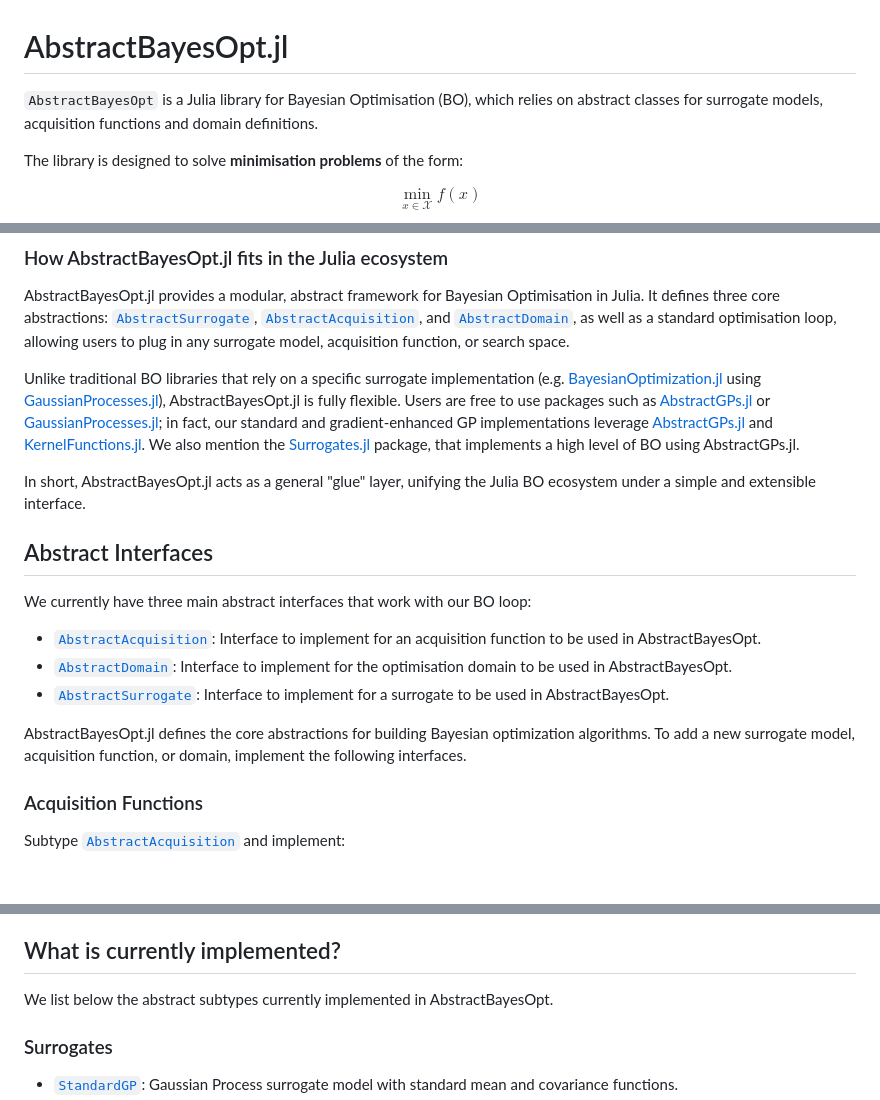
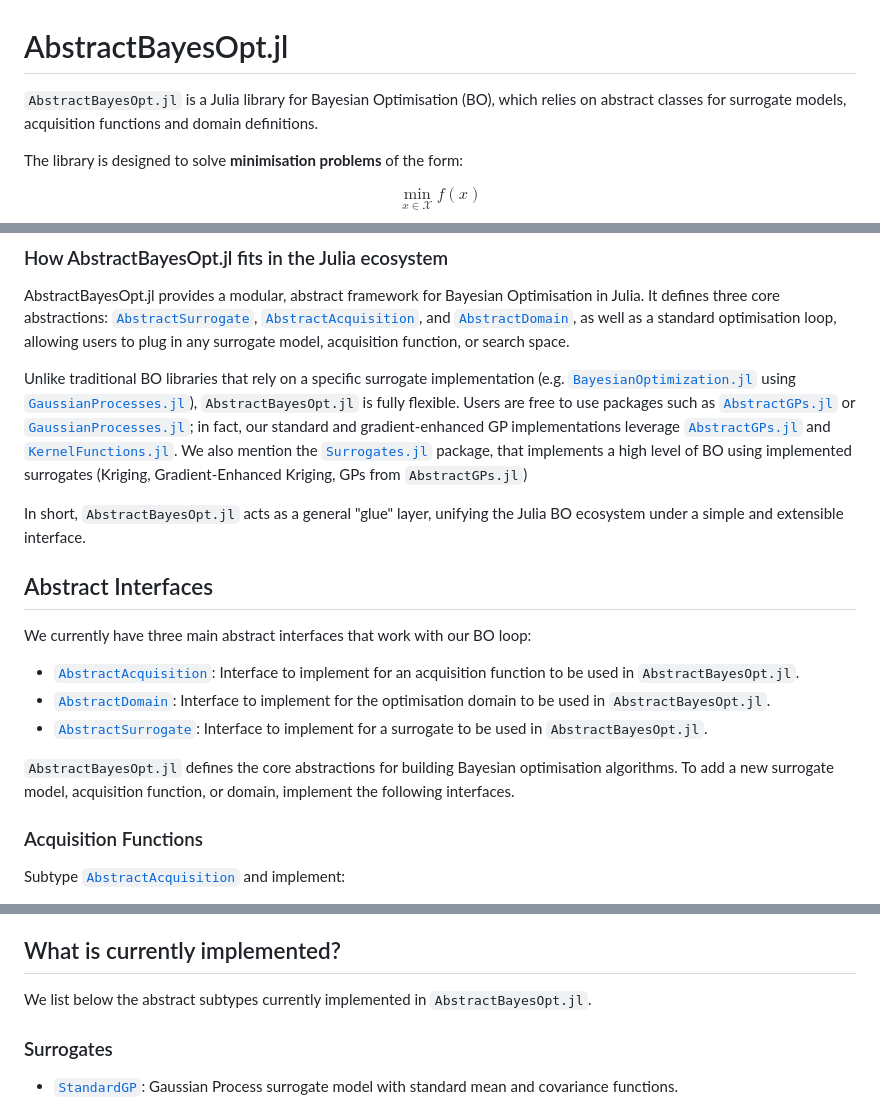
Before and after one commit to evandieren/AbstractBayesOpt.jl, a Markdown page: docs/src/index.md, 3 parts joined by grey strips. Drawn GitHub-style.

```diff
--- a/docs/src/index.md
+++ b/docs/src/index.md
@@ -1,6 +1,6 @@
 # AbstractBayesOpt.jl
 
-`AbstractBayesOpt` is a Julia library for Bayesian Optimisation (BO), which
+`AbstractBayesOpt.jl` is a Julia library for Bayesian Optimisation (BO), which
 relies on abstract classes for surrogate models, acquisition functions and
 domain definitions.
 
@@ -33,18 +33,19 @@ users to plug in any surrogate model, acquisition function, or search space.
 
 Unlike traditional BO libraries that rely on a specific surrogate
 implementation (e.g.
-[BayesianOptimization.jl](https://github.com/jbrea/BayesianOptimization.jl)
-using [GaussianProcesses.jl](https://github.com/STOR-i/GaussianProcesses.jl)),
-AbstractBayesOpt.jl is fully flexible. Users are free to use packages such as
-[AbstractGPs.jl](https://github.com/JuliaGaussianProcesses/AbstractGPs.jl) or
-[GaussianProcesses.jl](https://github.com/STOR-i/GaussianProcesses.jl); in
+[`BayesianOptimization.jl`](https://github.com/jbrea/BayesianOptimization.jl)
+using [`GaussianProcesses.jl`](https://github.com/STOR-i/GaussianProcesses.jl)),
+`AbstractBayesOpt.jl` is fully flexible. Users are free to use packages such as
+[`AbstractGPs.jl`](https://github.com/JuliaGaussianProcesses/AbstractGPs.jl) or
+[`GaussianProcesses.jl`](https://github.com/STOR-i/GaussianProcesses.jl); in
 fact, our standard and gradient-enhanced GP implementations leverage
-[AbstractGPs.jl](https://github.com/JuliaGaussianProcesses/AbstractGPs.jl) and
-[KernelFunctions.jl](https://github.com/JuliaGaussianProcesses/KernelFunctions.jl).
-We also mention the [Surrogates.jl](https://github.com/SciML/Surrogates.jl)
-package, that implements a high level of BO using AbstractGPs.jl.
+[`AbstractGPs.jl`](https://github.com/JuliaGaussianProcesses/AbstractGPs.jl) and
+[`KernelFunctions.jl`](https://github.com/JuliaGaussianProcesses/KernelFunctions.jl).
+We also mention the [`Surrogates.jl`](https://github.com/SciML/Surrogates.jl)
+package, that implements a high level of BO using implemented surrogates (Kriging,
+Gradient-Enhanced Kriging, GPs from `AbstractGPs.jl`)
 
-In short, AbstractBayesOpt.jl acts as a general "glue" layer, unifying the
+In short, `AbstractBayesOpt.jl` acts as a general "glue" layer, unifying the
 Julia BO ecosystem under a simple and extensible interface.
 
 ## Abstract Interfaces
@@ -52,14 +53,14 @@ Julia BO ecosystem under a simple and extensible interface.
 We currently have three main abstract interfaces that work with our BO loop:
 
 - [`AbstractAcquisition`](@ref): Interface to implement for an acquisition
-  function to be used in AbstractBayesOpt.
+  function to be used in `AbstractBayesOpt.jl`.
 - [`AbstractDomain`](@ref): Interface to implement for the optimisation domain
-  to be used in AbstractBayesOpt.
+  to be used in `AbstractBayesOpt.jl`.
 - [`AbstractSurrogate`](@ref): Interface to implement for a surrogate to be
-  used in AbstractBayesOpt.
+  used in `AbstractBayesOpt.jl`.
 
-AbstractBayesOpt.jl defines the core abstractions for building Bayesian
-optimization algorithms. To add a new surrogate model, acquisition function, or
+`AbstractBayesOpt.jl` defines the core abstractions for building Bayesian
+optimisation algorithms. To add a new surrogate model, acquisition function, or
 domain, implement the following interfaces.
 
 ### Acquisition Functions
@@ -112,7 +114,7 @@ Subtype [`AbstractSurrogate`](@ref) and implement:
 
 ## What is currently implemented?
 
-We list below the abstract subtypes currently implemented in AbstractBayesOpt.
+We list below the abstract subtypes currently implemented in `AbstractBayesOpt.jl`.
 
 ### Surrogates
 
```
Also changed, not shown: other parts of docs/src/index.md (+4 -3 lines), README.md (+2 -2 lines).
